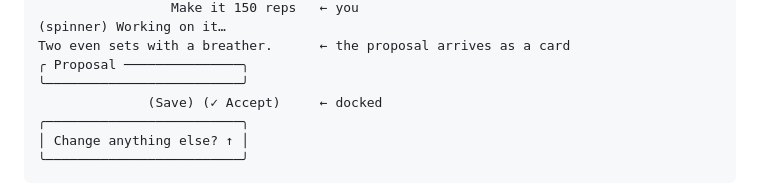
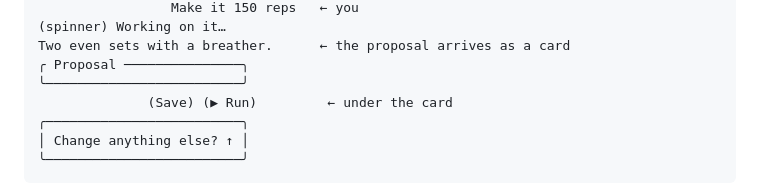
Before and after one commit to aktersnurra/burpee_trainer, a Markdown page: docs/specs/2026-10-29-design-chat-design.md, the part around the change. Rendered like a GitHub page.

Commit message:
docs: spec shows Run under the card

```diff
--- a/docs/specs/2026-10-29-design-chat-design.md
+++ b/docs/specs/2026-10-29-design-chat-design.md
@@ -41,7 +41,7 @@ What would you like to change?
 Two even sets with a breather.      ← the proposal arrives as a card
 ╭ Proposal ───────────────╮
 ╰─────────────────────────╯
-              (Save) (✓ Accept)     ← docked
+              (Save) (▶ Run)         ← under the card
 ╭─────────────────────────╮
 │ Change anything else? ↑ │
 ╰─────────────────────────╯
```
